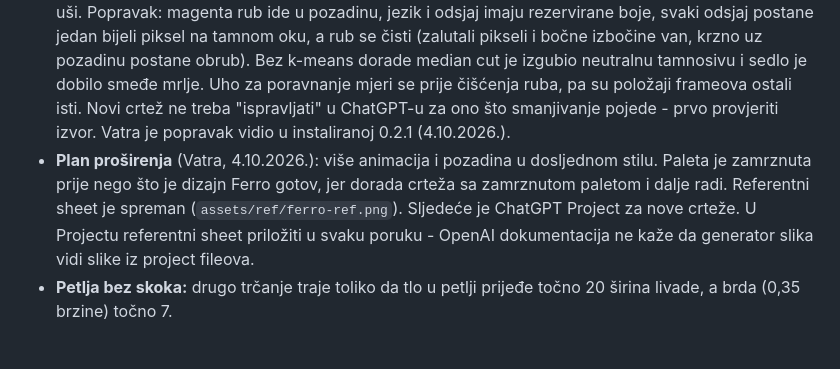
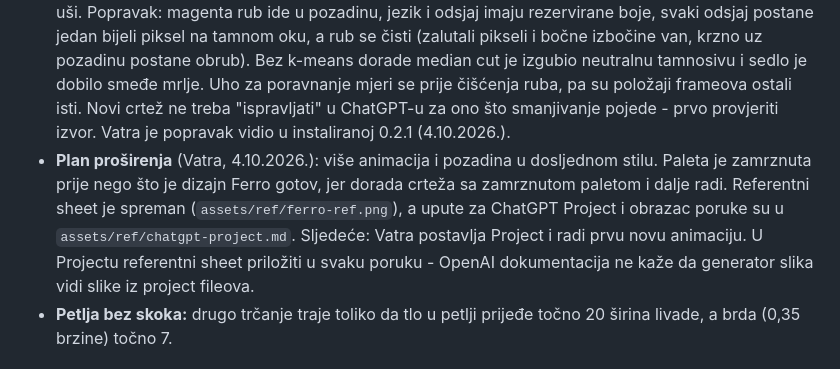
Before and after one commit to Vatroslav/cc-mod-ferro, a Markdown page: CLAUDE.md, the part around the change. Rendered like a GitHub page.

Commit message:
Upute za ChatGPT Project i obrazac poruke za novu animaciju
Co-Authored-By: Claude Opus 5.5 <noreply@anthropic.com>

```diff
--- a/CLAUDE.md
+++ b/CLAUDE.md
@@ -26,7 +26,7 @@ Claude Code mod za zabavu: Ferro (Vatrina ženka, Norwich terijer) trči po pixe
 - **Redoslijed galopa:** ChatGPT je frameove trčanja poslagao bez reda faza i Ferro je izgledala kao da trči unazad. Pravi redoslijed je `[4, 3, 2, 5, 0]` (`RUN_ORDER`): ispružena, doskok prednjima, stražnje naprijed, skupljena, odraz. Frame 1 je višak.
 - **Tempo:** 0,13 s po frameu, jer su s 0,085 s noge izgledale kao da se trzaju. Trava ide 80 px/s, iako šapa na tlu ide ~42 px/s. Vatri je brža pozadina draža od savršenog koraka, a vlati preko šapa nisu pomogle.
 - **Jezik, oči i rub kvario je `build.py`, ne ChatGPT** (4.10.2026.). Izvor ima roza jezik (~170 piksela po psu) i bijeli odsjaj u oku (2-8 piksela), ali smanjivanje je jezik svelo na bordo (premalo piksela za vlastitu boju u median cutu), a odsjaj izgubilo (nikad nije najčešća boja u bloku 6x6). Oko 6.400 piksela magenta ruba uz pozadinu ulazilo je u paletu kao bordo, otud bordo točke po obrubu i bordo uši. Popravak: magenta rub ide u pozadinu, jezik i odsjaj imaju rezervirane boje, svaki odsjaj postane jedan bijeli piksel na tamnom oku, a rub se čisti (zalutali pikseli i bočne izbočine van, krzno uz pozadinu postane obrub). Bez k-means dorade median cut je izgubio neutralnu tamnosivu i sedlo je dobilo smeđe mrlje. Uho za poravnanje mjeri se prije čišćenja ruba, pa su položaji frameova ostali isti. Novi crtež ne treba "ispravljati" u ChatGPT-u za ono što smanjivanje pojede - prvo provjeriti izvor. Vatra je popravak vidio u instaliranoj 0.2.1 (4.10.2026.).
-- **Plan proširenja** (Vatra, 4.10.2026.): više animacija i pozadina u dosljednom stilu. Paleta je zamrznuta prije nego što je dizajn Ferro gotov, jer dorada crteža sa zamrznutom paletom i dalje radi. Referentni sheet je spreman (`assets/ref/ferro-ref.png`). Sljedeće je ChatGPT Project za nove crteže. U Projectu referentni sheet priložiti u svaku poruku - OpenAI dokumentacija ne kaže da generator slika vidi slike iz project fileova.
+- **Plan proširenja** (Vatra, 4.10.2026.): više animacija i pozadina u dosljednom stilu. Paleta je zamrznuta prije nego što je dizajn Ferro gotov, jer dorada crteža sa zamrznutom paletom i dalje radi. Referentni sheet je spreman (`assets/ref/ferro-ref.png`), a upute za ChatGPT Project i obrazac poruke su u `assets/ref/chatgpt-project.md`. Sljedeće: Vatra postavlja Project i radi prvu novu animaciju. U Projectu referentni sheet priložiti u svaku poruku - OpenAI dokumentacija ne kaže da generator slika vidi slike iz project fileova.
 - **Petlja bez skoka:** drugo trčanje traje toliko da tlo u petlji prijeđe točno 20 širina livade, a brda (0,35 brzine) točno 7.
 
 ## Razvoj i instalacija
```
Also changed, not shown: assets/ref/chatgpt-project.md (added, +47 -0 lines).
